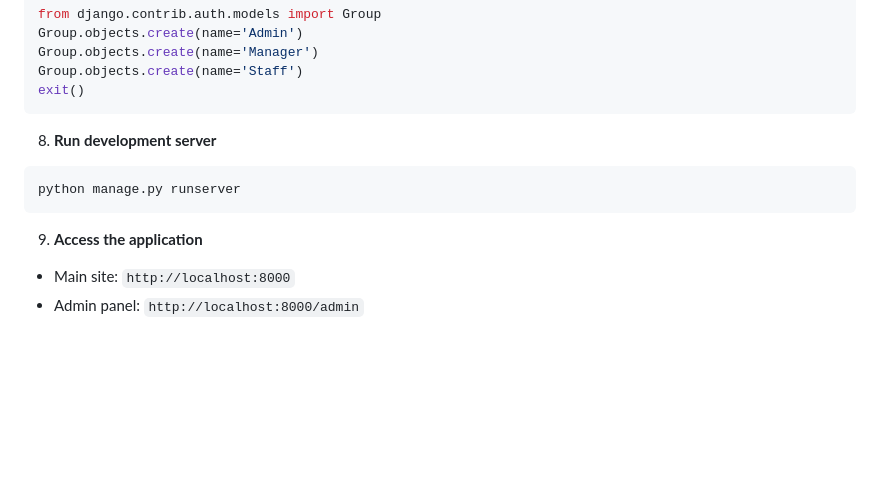
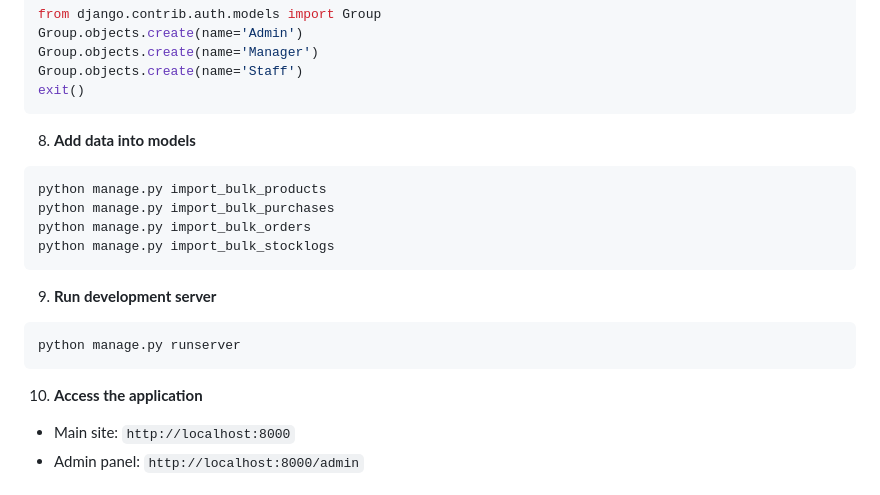
Before and after one commit to MahiKalavadia/inventory-management-system, a Markdown page: README.md, the part around the change. GitHub-like rendering; blank space fills up the shorter version.

Commit message:
Added readme.md to let users know what is happening

````diff
--- a/README.md
+++ b/README.md
@@ -170,13 +170,20 @@ Group.objects.create(name='Manager')
 Group.objects.create(name='Staff')
 exit()
 ```
+8. **Add data into models**
+```bash
+python manage.py import_bulk_products
+python manage.py import_bulk_purchases
+python manage.py import_bulk_orders
+python manage.py import_bulk_stocklogs
+```
 
-8. **Run development server**
+9. **Run development server**
 ```bash
 python manage.py runserver
 ```
 
-9. **Access the application**
+10. **Access the application**
 - Main site: `http://localhost:8000`
 - Admin panel: `http://localhost:8000/admin`
 
````
